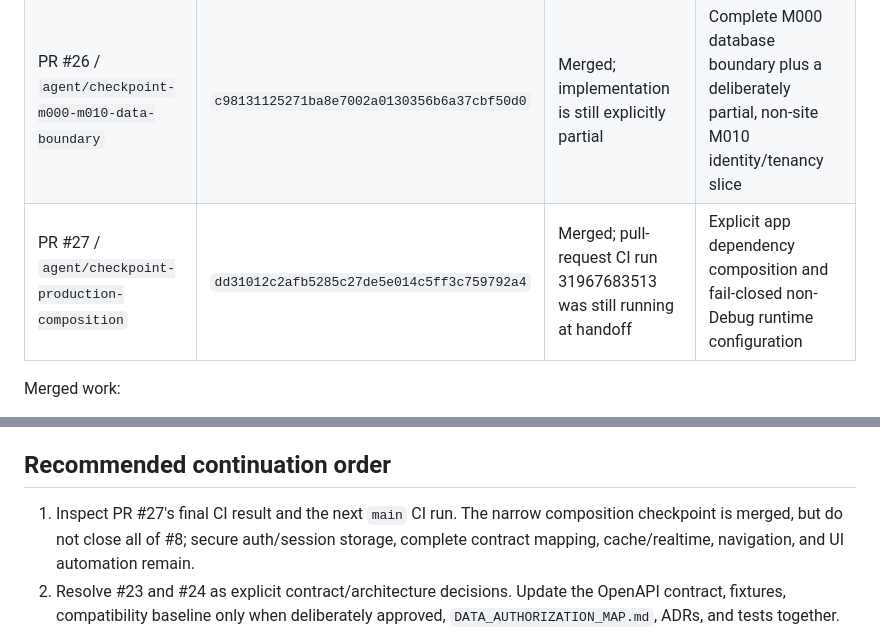
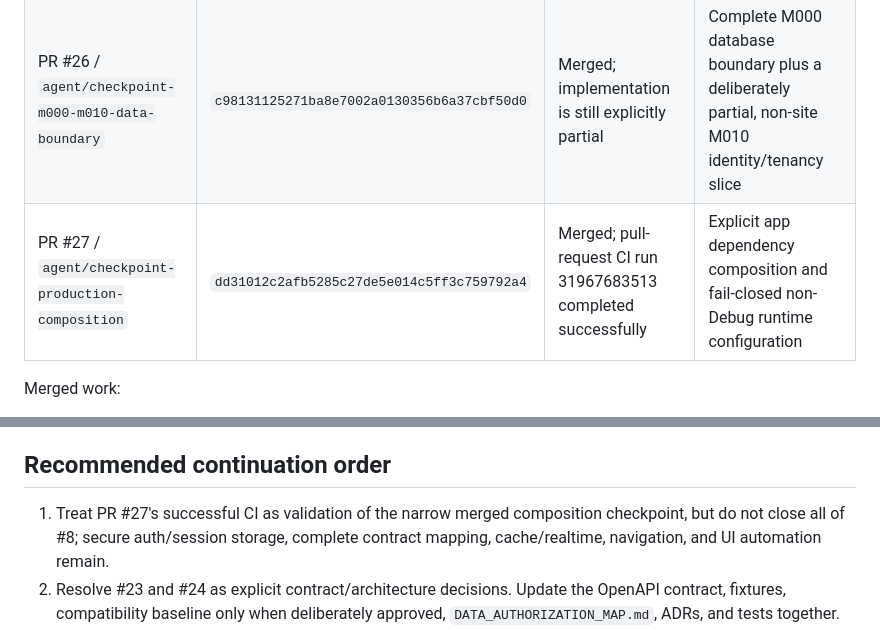
Before and after one commit to grandpajoe1980/DOS, a Markdown page: docs/AGENT_HANDOFF.md, 2 parts joined by grey strips. Rendered like a GitHub page.

Commit message:
docs: record successful production-composition CI

```diff
--- a/docs/AGENT_HANDOFF.md
+++ b/docs/AGENT_HANDOFF.md
@@ -21,7 +21,7 @@ written before the latest merges. This handoff records the current checkpoint.
 |---|---|---|---|
 | `main` before this handoff commit | `e82dab1ba2d694509cee4b2ffb2c7acca7f70b5a` | Integrated | All checkpoint work through merged PR #27 |
 | PR #26 / `agent/checkpoint-m000-m010-data-boundary` | `c98131125271ba8e7002a0130356b6a37cbf50d0` | Merged; implementation is still explicitly partial | Complete M000 database boundary plus a deliberately partial, non-site M010 identity/tenancy slice |
-| PR #27 / `agent/checkpoint-production-composition` | `dd31012c2afb5285c27de5e014c5ff3c759792a4` | Merged; pull-request CI run 31967683513 was still running at handoff | Explicit app dependency composition and fail-closed non-Debug runtime configuration |
+| PR #27 / `agent/checkpoint-production-composition` | `dd31012c2afb5285c27de5e014c5ff3c759792a4` | Merged; pull-request CI run 31967683513 completed successfully | Explicit app dependency composition and fail-closed non-Debug runtime configuration |
 
 Merged work:
 
@@ -137,10 +137,9 @@ notification provider, production observability, or release configuration.
 
 ## Recommended continuation order
 
-1. Inspect PR #27's final CI result and the next `main` CI run. The narrow
-   composition checkpoint is merged, but do not close all of #8; secure
-   auth/session storage, complete contract mapping, cache/realtime, navigation,
-   and UI automation remain.
+1. Treat PR #27's successful CI as validation of the narrow merged composition
+   checkpoint, but do not close all of #8; secure auth/session storage, complete
+   contract mapping, cache/realtime, navigation, and UI automation remain.
 2. Resolve #23 and #24 as explicit contract/architecture decisions. Update the
    OpenAPI contract, fixtures, compatibility baseline only when deliberately
    approved, `DATA_AUTHORIZATION_MAP.md`, ADRs, and tests together.
```
